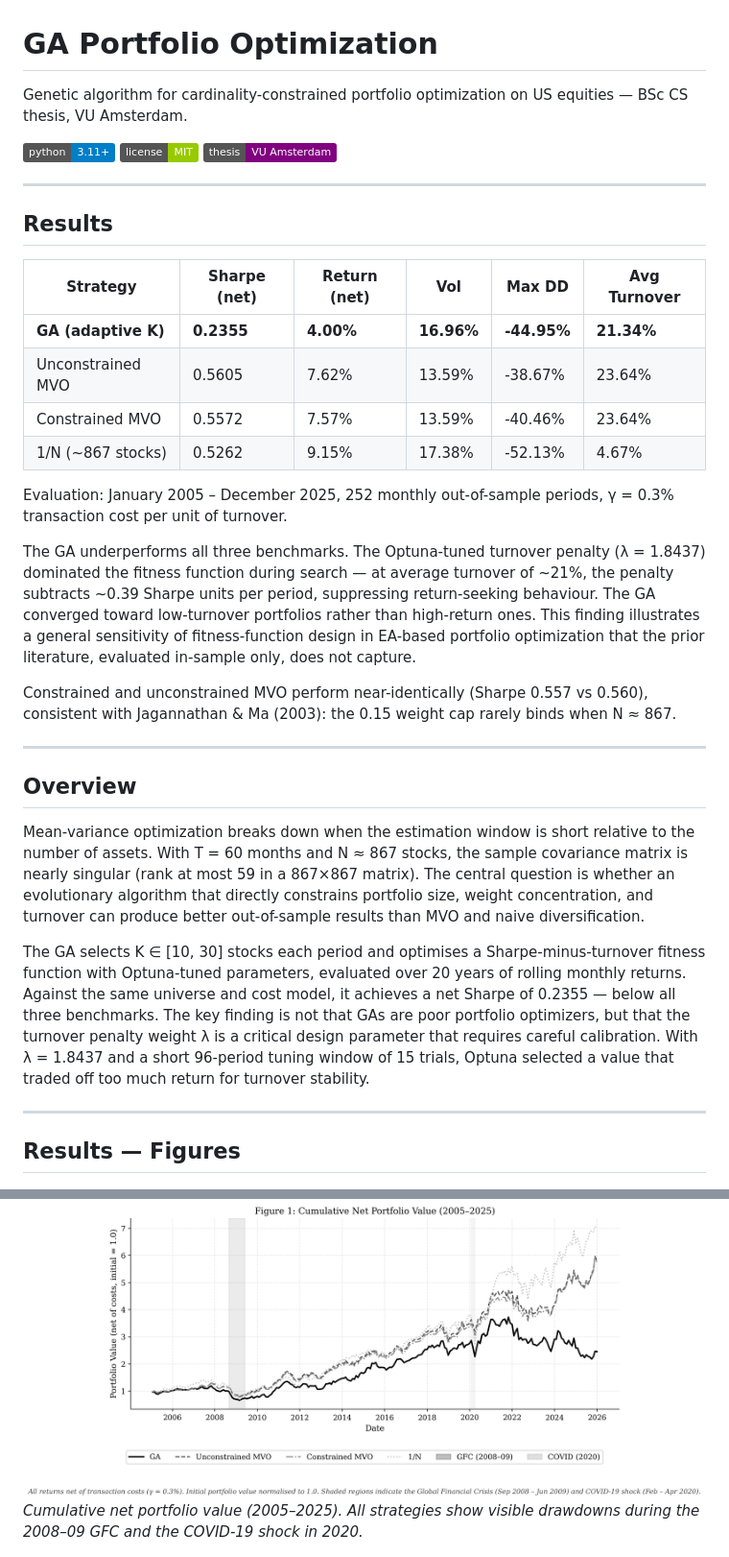
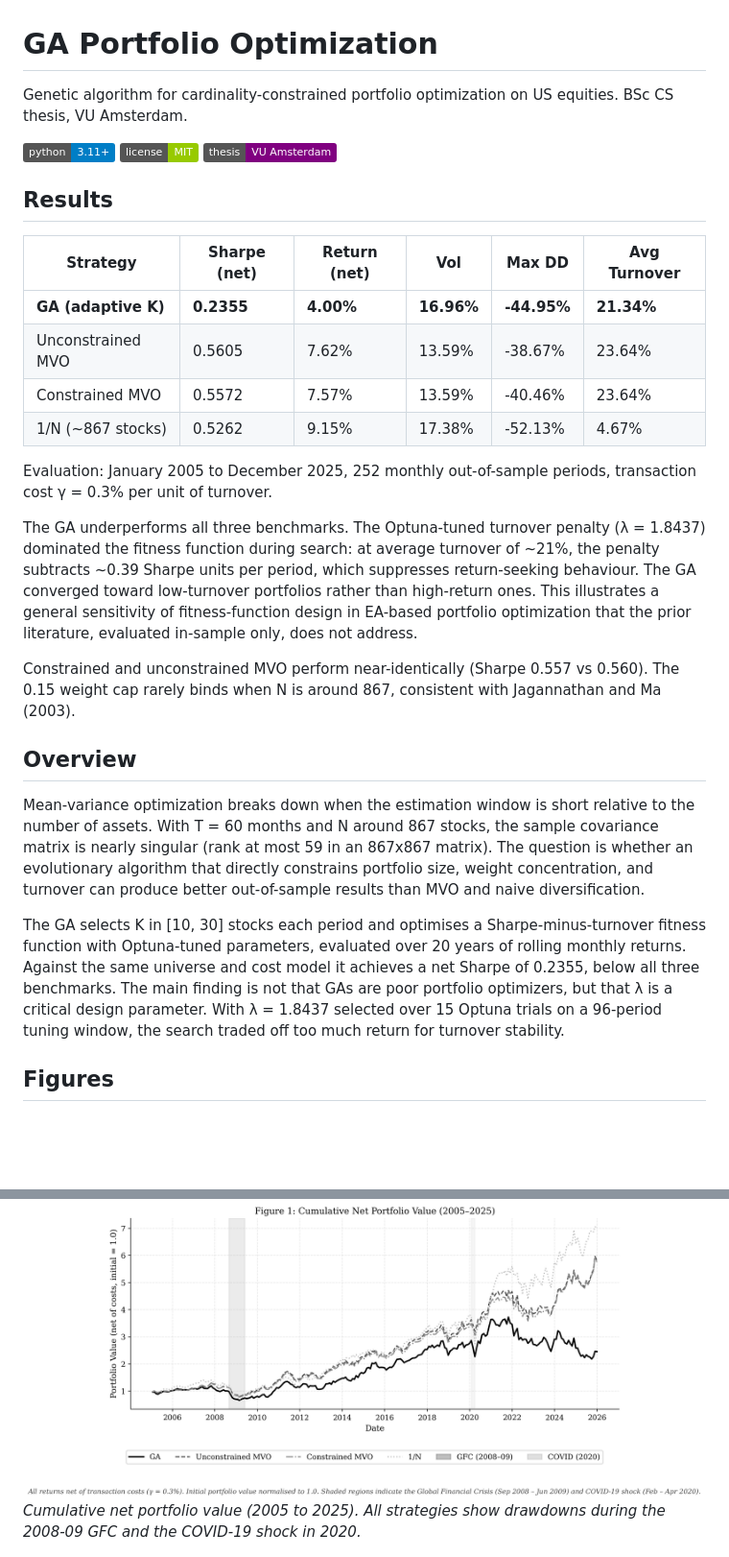
Before and after one commit to georgeded/ga-portfolio-optimization, a Markdown page: README.md, 2 parts joined by grey strips. Shown at 96% size. Rendered like a GitHub page; badges without logos; blank space fills up the shorter version.

```diff
--- a/README.md
+++ b/README.md
@@ -1,12 +1,10 @@
 # GA Portfolio Optimization
 
-Genetic algorithm for cardinality-constrained portfolio optimization on US equities — BSc CS thesis, VU Amsterdam.
+Genetic algorithm for cardinality-constrained portfolio optimization on US equities. BSc CS thesis, VU Amsterdam.
 
 ![Python](https://img.shields.io/badge/python-3.11%2B-blue?logo=python&logoColor=white)
 ![License](https://img.shields.io/badge/license-MIT-green)
 ![Institution](https://img.shields.io/badge/thesis-VU%20Amsterdam-purple)
-
----
 
 ## Results
 
@@ -17,26 +15,22 @@ Genetic algorithm for cardinality-constrained portfolio optimization on US equit
 | Constrained MVO | 0.5572 | 7.57% | 13.59% | -40.46% | 23.64% |
 | 1/N (~867 stocks) | 0.5262 | 9.15% | 17.38% | -52.13% | 4.67% |
 
-Evaluation: January 2005 – December 2025, 252 monthly out-of-sample periods, γ = 0.3% transaction cost per unit of turnover.
+Evaluation: January 2005 to December 2025, 252 monthly out-of-sample periods, transaction cost γ = 0.3% per unit of turnover.
 
-The GA underperforms all three benchmarks. The Optuna-tuned turnover penalty (λ = 1.8437) dominated the fitness function during search — at average turnover of ~21%, the penalty subtracts ~0.39 Sharpe units per period, suppressing return-seeking behaviour. The GA converged toward low-turnover portfolios rather than high-return ones. This finding illustrates a general sensitivity of fitness-function design in EA-based portfolio optimization that the prior literature, evaluated in-sample only, does not capture.
+The GA underperforms all three benchmarks. The Optuna-tuned turnover penalty (λ = 1.8437) dominated the fitness function during search: at average turnover of ~21%, the penalty subtracts ~0.39 Sharpe units per period, which suppresses return-seeking behaviour. The GA converged toward low-turnover portfolios rather than high-return ones. This illustrates a general sensitivity of fitness-function design in EA-based portfolio optimization that the prior literature, evaluated in-sample only, does not address.
 
-Constrained and unconstrained MVO perform near-identically (Sharpe 0.557 vs 0.560), consistent with Jagannathan & Ma (2003): the 0.15 weight cap rarely binds when N ≈ 867.
-
----
+Constrained and unconstrained MVO perform near-identically (Sharpe 0.557 vs 0.560). The 0.15 weight cap rarely binds when N is around 867, consistent with Jagannathan and Ma (2003).
 
 ## Overview
 
-Mean-variance optimization breaks down when the estimation window is short relative to the number of assets. With T = 60 months and N ≈ 867 stocks, the sample covariance matrix is nearly singular (rank at most 59 in a 867×867 matrix). The central question is whether an evolutionary algorithm that directly constrains portfolio size, weight concentration, and turnover can produce better out-of-sample results than MVO and naive diversification.
+Mean-variance optimization breaks down when the estimation window is short relative to the number of assets. With T = 60 months and N around 867 stocks, the sample covariance matrix is nearly singular (rank at most 59 in an 867x867 matrix). The question is whether an evolutionary algorithm that directly constrains portfolio size, weight concentration, and turnover can produce better out-of-sample results than MVO and naive diversification.
 
-The GA selects K ∈ [10, 30] stocks each period and optimises a Sharpe-minus-turnover fitness function with Optuna-tuned parameters, evaluated over 20 years of rolling monthly returns. Against the same universe and cost model, it achieves a net Sharpe of 0.2355 — below all three benchmarks. The key finding is not that GAs are poor portfolio optimizers, but that the turnover penalty weight λ is a critical design parameter that requires careful calibration. With λ = 1.8437 and a short 96-period tuning window of 15 trials, Optuna selected a value that traded off too much return for turnover stability.
+The GA selects K in [10, 30] stocks each period and optimises a Sharpe-minus-turnover fitness function with Optuna-tuned parameters, evaluated over 20 years of rolling monthly returns. Against the same universe and cost model it achieves a net Sharpe of 0.2355, below all three benchmarks. The main finding is not that GAs are poor portfolio optimizers, but that λ is a critical design parameter. With λ = 1.8437 selected over 15 Optuna trials on a 96-period tuning window, the search traded off too much return for turnover stability.
 
----
-
-## Results — Figures
+## Figures
 
 ![Cumulative net portfolio value](results/figures/F1_cumulative_returns.png)
-*Cumulative net portfolio value (2005–2025). All strategies show visible drawdowns during the 2008–09 GFC and the COVID-19 shock in 2020.*
+*Cumulative net portfolio value (2005 to 2025). All strategies show drawdowns during the 2008-09 GFC and the COVID-19 shock in 2020.*
 
 ![Rolling 12-month Sharpe ratio](results/figures/F2_rolling_sharpe.png)
 *Rolling 12-month Sharpe ratio. GA underperforms MVO across most of the evaluation period.*
```
Also changed, not shown: other parts of README.md (+39 -49 lines).
